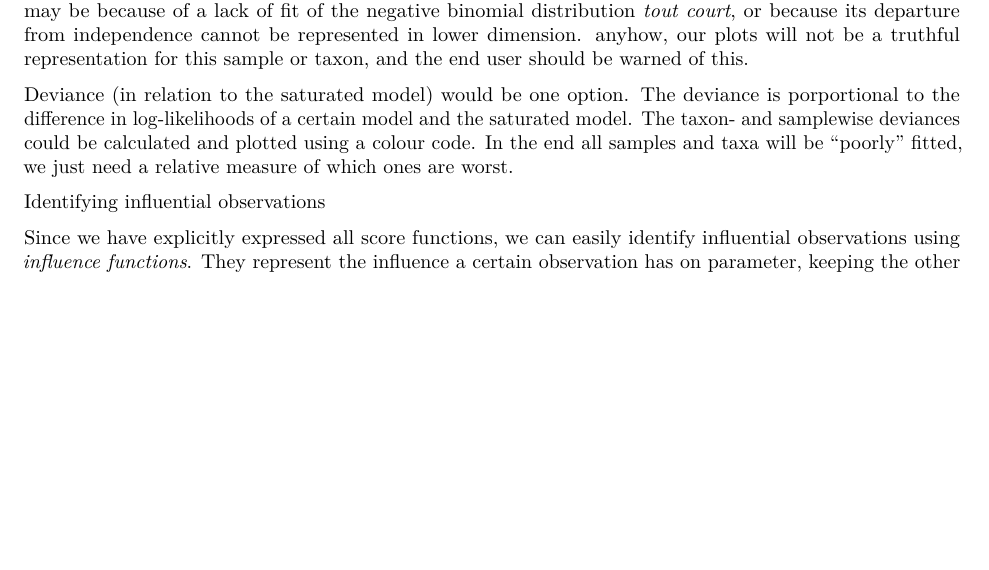
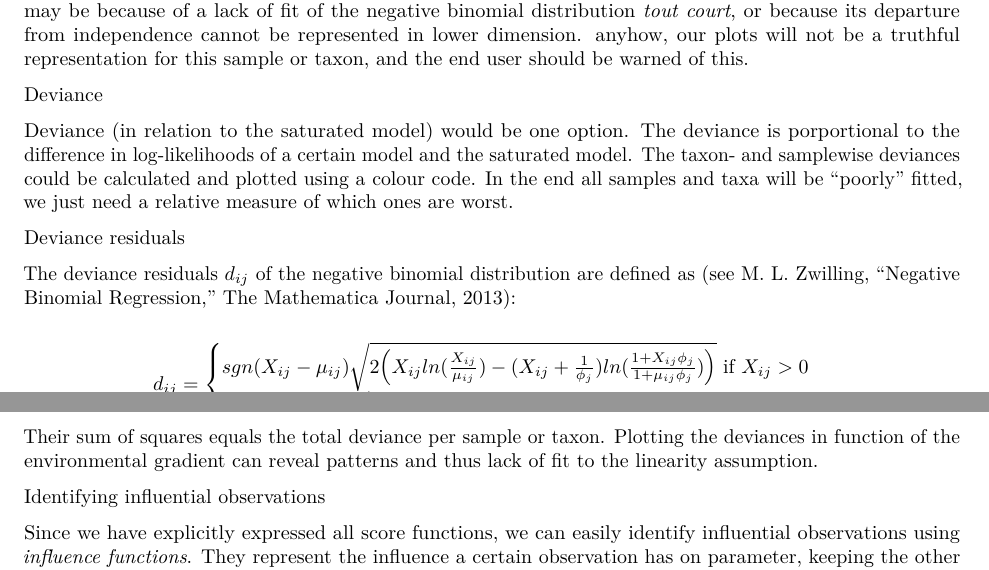
Before and after one commit to CenterForStatistics-UGent/RCM, an R Markdown document (RC(M).Rmd): part of page 13 of 44 before the commit and two parts of pages 13 and 14 of 44 after it, the two joined at a grey line, cut so that both start at the same text, the shorter picture padded with empty space. Rendered offline with R 4.5, knitr and Pandoc, then LaTeX, with nearby package versions; a font, style sheet, LaTeX package, included part or bibliography that could not be used is replaced or left out.

Commit message:
Added discussion on deviance residuals

```diff
--- a/RC(M).Rmd
+++ b/RC(M).Rmd
@@ -460,4 +460,15 @@ In case the models are fitted on exactly the same dataset, we can compare the li
 
 In our 2D or 3D representation, some samples and taxa may be very well represented, but others not. This may be because of a lack of fit of the negative binomial distribution _tout court_, or because its departure from independence cannot be represented in lower dimension. anyhow, our plots will not be a truthful representation for this sample or taxon, and the end user should be warned of this.
 
+####### Deviance
+
 Deviance (in relation to the saturated model) would be one option. The deviance is porportional to the difference in log-likelihoods of a certain model and the saturated model. The taxon- and samplewise deviances could be calculated and plotted using a colour code. In the end all samples and taxa will be "poorly" fitted, we just need a relative measure of which ones are worst.
+
+####### Deviance residuals
+
+The deviance residuals $d_{ij}$ of the negative binomial distribution are defined as (see M. L. Zwilling, “Negative Binomial Regression,” The Mathematica Journal, 2013):
+
+\[
+d_{ij} =
+\begin{cases}
+sgn(X_{ij}-\mu_{ij})\sqrt{2\Big(X_{ij}ln(\frac{X_{ij}}{\mu_{ij}})-(X_{ij}+\frac{1}{\phi_j})ln(\frac{1+X_{ij}\phi_j}{1+\mu_{ij}\phi_j})\Big)} \text{ if } X_{ij} > 0\\
@@ -464,3 +476,8 @@ Deviance (in relation to the saturated model) would be one option. The deviance
+\end{cases}
+\]
+
+Their sum of squares equals the total deviance per sample or taxon. Plotting the deviances in function of the environmental gradient can reveal patterns and thus lack of fit to the linearity assumption.
+
 
 ###### Identifying influential observations
 
```
Also changed, not shown: R/F_RCM_NB.R (+1 -1 lines), RC(M).Rmd (1 more changed lines).
